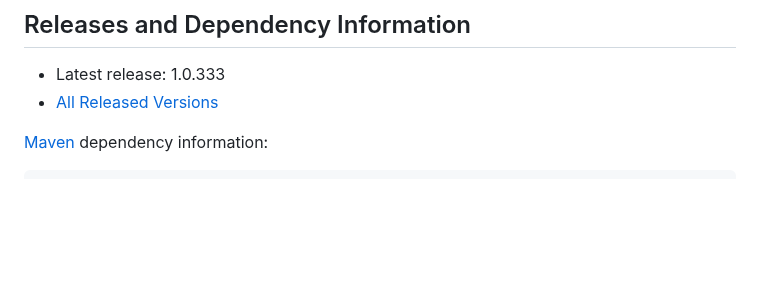
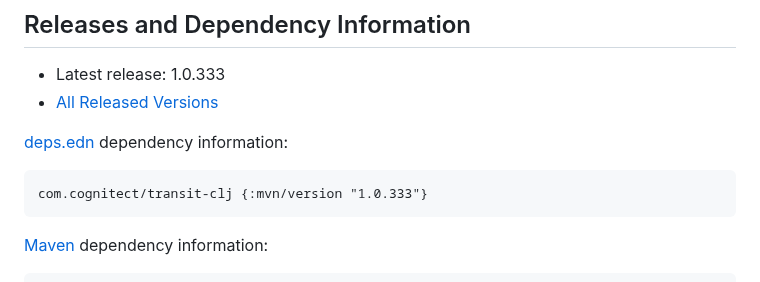
Before and after one commit to cognitect/transit-clj, a Markdown page: README.md, the part around the change. GitHub-like rendering; blank space fills up the shorter version.

Commit message:
add deps info

````diff
--- a/README.md
+++ b/README.md
@@ -15,6 +15,12 @@ _NOTE: Transit is intended primarily as a wire protocol for transferring data be
 
 * Latest release: 1.0.333
 * [All Released Versions](https://search.maven.org/#search%7Cgav%7C1%7Cg%3A%22com.cognitect%22%20AND%20a%3A%22transit-clj%22)
+
+[deps.edn](https://clojure.org/reference/deps_and_cli) dependency information:
+
+```clj
+com.cognitect/transit-clj {:mvn/version "1.0.333"}
+```
 
 [Maven](https://maven.apache.org/) dependency information:
 
````
